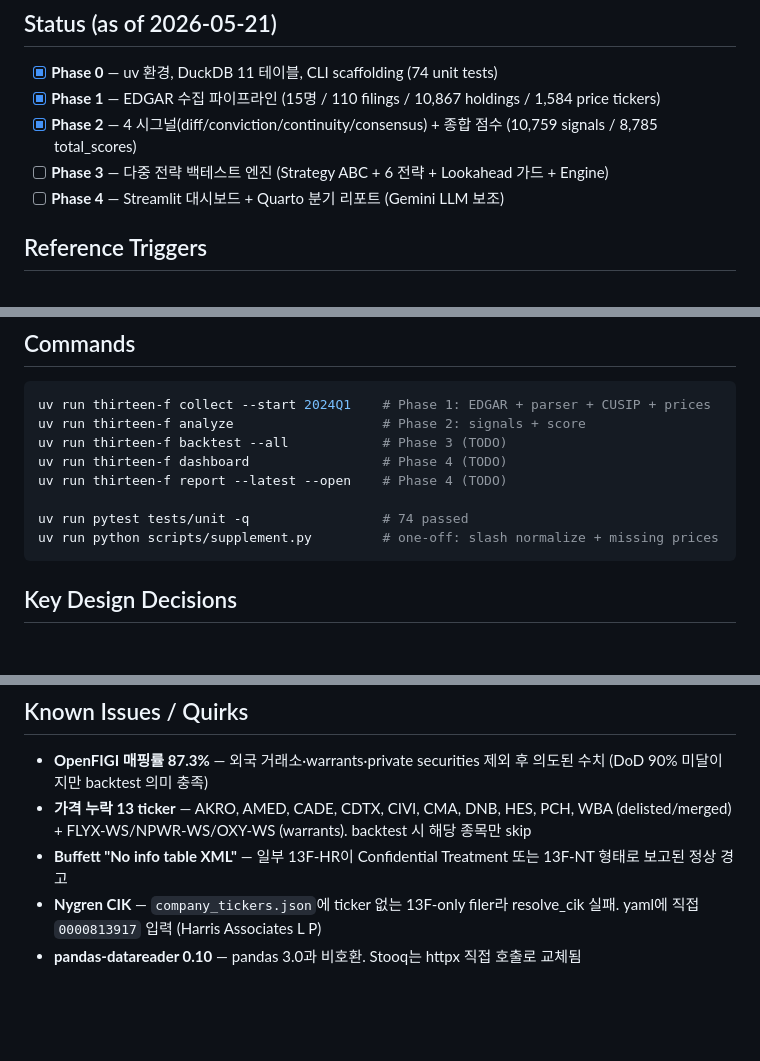
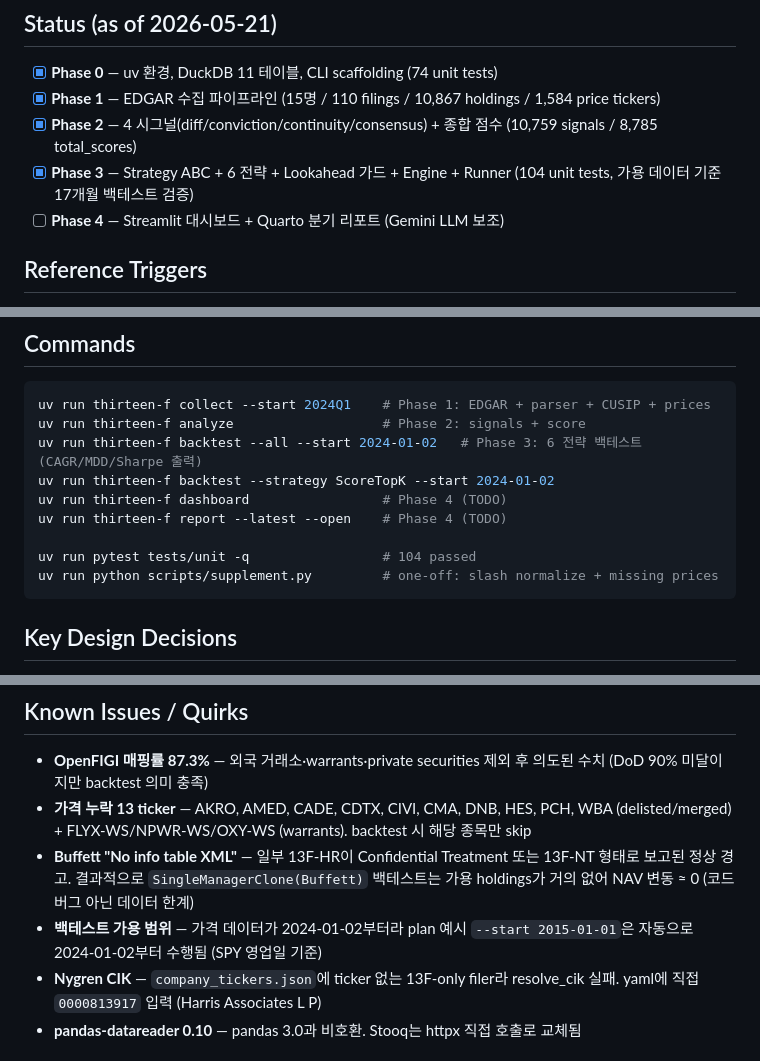
Before and after one commit to kimck-tf/13f-tracker, a Markdown page: CLAUDE.md, 3 parts joined by grey strips. GitHub-like rendering; blank space fills up the shorter version.

````diff
--- a/CLAUDE.md
+++ b/CLAUDE.md
@@ -7,7 +7,7 @@
 - [x] **Phase 0** — uv 환경, DuckDB 11 테이블, CLI scaffolding (74 unit tests)
 - [x] **Phase 1** — EDGAR 수집 파이프라인 (15명 / 110 filings / 10,867 holdings / 1,584 price tickers)
 - [x] **Phase 2** — 4 시그널(diff/conviction/continuity/consensus) + 종합 점수 (10,759 signals / 8,785 total_scores)
-- [ ] **Phase 3** — 다중 전략 백테스트 엔진 (Strategy ABC + 6 전략 + Lookahead 가드 + Engine)
+- [x] **Phase 3** — Strategy ABC + 6 전략 + Lookahead 가드 + Engine + Runner (104 unit tests, 가용 데이터 기준 17개월 백테스트 검증)
 - [ ] **Phase 4** — Streamlit 대시보드 + Quarto 분기 리포트 (Gemini LLM 보조)
 
 ## Reference Triggers
@@ -27,11 +27,12 @@ Python ≥3.11 (uv) / httpx / lxml / duckdb / polars / pyyaml / typer / yfinance
 ```bash
 uv run thirteen-f collect --start 2024Q1    # Phase 1: EDGAR + parser + CUSIP + prices
 uv run thirteen-f analyze                   # Phase 2: signals + score
-uv run thirteen-f backtest --all            # Phase 3 (TODO)
+uv run thirteen-f backtest --all --start 2024-01-02   # Phase 3: 6 전략 백테스트 (CAGR/MDD/Sharpe 출력)
+uv run thirteen-f backtest --strategy ScoreTopK --start 2024-01-02
 uv run thirteen-f dashboard                 # Phase 4 (TODO)
 uv run thirteen-f report --latest --open    # Phase 4 (TODO)
 
-uv run pytest tests/unit -q                 # 74 passed
+uv run pytest tests/unit -q                 # 104 passed
 uv run python scripts/supplement.py         # one-off: slash normalize + missing prices
 ```
 
@@ -59,7 +60,8 @@ uv run python scripts/supplement.py         # one-off: slash normalize + missing
 
 - **OpenFIGI 매핑률 87.3%** — 외국 거래소·warrants·private securities 제외 후 의도된 수치 (DoD 90% 미달이지만 backtest 의미 충족)
 - **가격 누락 13 ticker** — AKRO, AMED, CADE, CDTX, CIVI, CMA, DNB, HES, PCH, WBA (delisted/merged) + FLYX-WS/NPWR-WS/OXY-WS (warrants). backtest 시 해당 종목만 skip
-- **Buffett "No info table XML"** — 일부 13F-HR이 Confidential Treatment 또는 13F-NT 형태로 보고된 정상 경고
+- **Buffett "No info table XML"** — 일부 13F-HR이 Confidential Treatment 또는 13F-NT 형태로 보고된 정상 경고. 결과적으로 `SingleManagerClone(Buffett)` 백테스트는 가용 holdings가 거의 없어 NAV 변동 ≈ 0 (코드 버그 아닌 데이터 한계)
+- **백테스트 가용 범위** — 가격 데이터가 2024-01-02부터라 plan 예시 `--start 2015-01-01`은 자동으로 2024-01-02부터 수행됨 (SPY 영업일 기준)
 - **Nygren CIK** — `company_tickers.json`에 ticker 없는 13F-only filer라 resolve_cik 실패. yaml에 직접 `0000813917` 입력 (Harris Associates L P)
 - **pandas-datareader 0.10** — pandas 3.0과 비호환. Stooq는 httpx 직접 호출로 교체됨
 
````
Also changed, not shown: README.md (+3 -3 lines).
